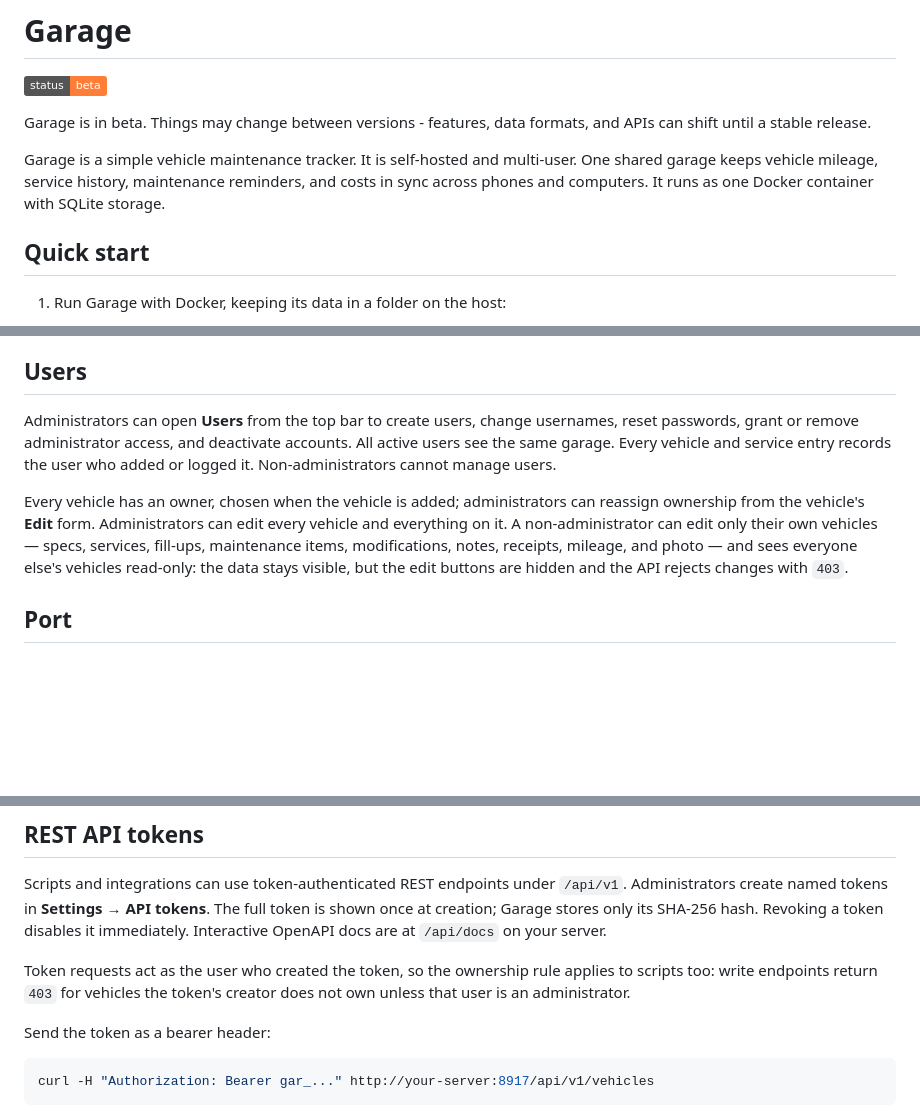
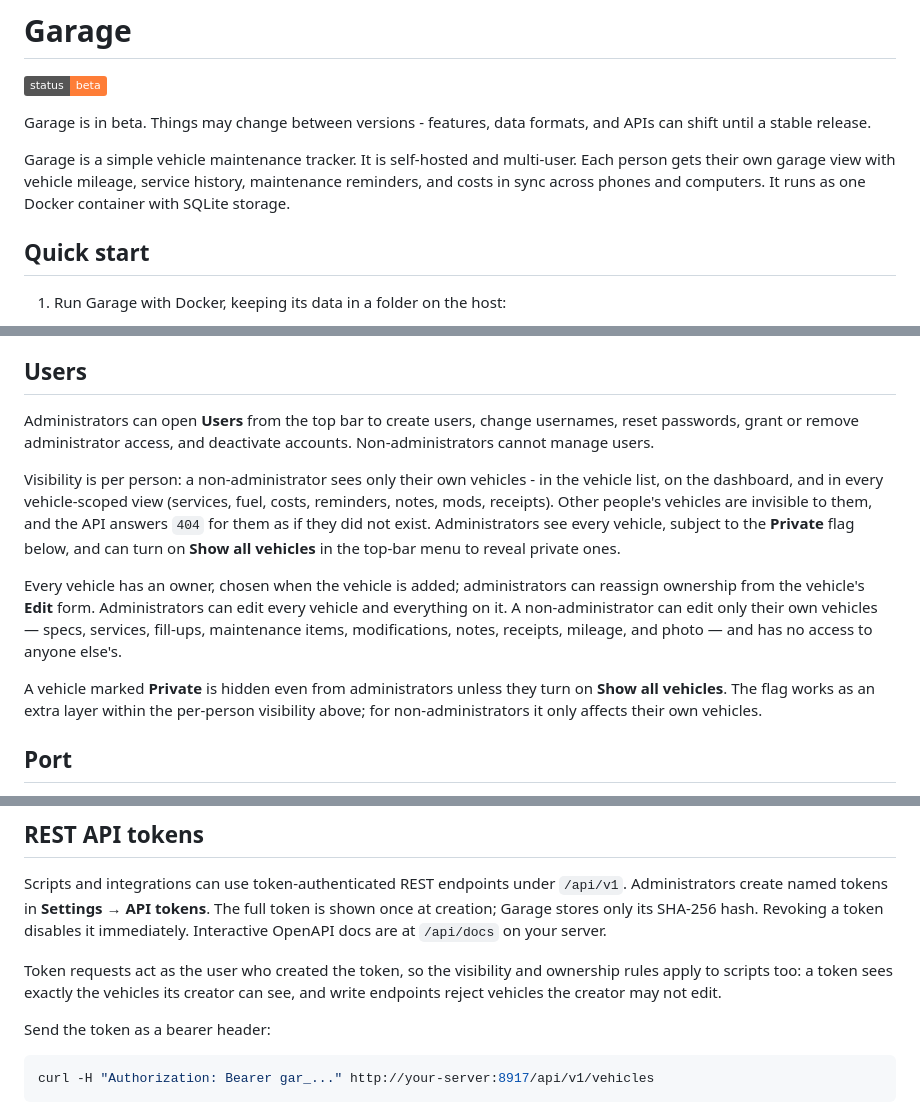
Before and after one commit to dhrandy/garage, a Markdown page: README.md, 3 parts joined by grey strips. Rendered like a GitHub page; badges without logos; blank space fills up the shorter version.

Commit message:
Document per-user garages

```diff
--- a/README.md
+++ b/README.md
@@ -4,7 +4,7 @@
 
 Garage is in beta. Things may change between versions - features, data formats, and APIs can shift until a stable release.
 
-Garage is a simple vehicle maintenance tracker. It is self-hosted and multi-user. One shared garage keeps vehicle mileage, service history, maintenance reminders, and costs in sync across phones and computers. It runs as one Docker container with SQLite storage.
+Garage is a simple vehicle maintenance tracker. It is self-hosted and multi-user. Each person gets their own garage view with vehicle mileage, service history, maintenance reminders, and costs in sync across phones and computers. It runs as one Docker container with SQLite storage.
 
 ## Quick start
 
@@ -80,9 +80,13 @@ Service entries and fill-ups can carry receipt photos. Use the receipt field whe
 
 ## Users
 
-Administrators can open **Users** from the top bar to create users, change usernames, reset passwords, grant or remove administrator access, and deactivate accounts. All active users see the same garage. Every vehicle and service entry records the user who added or logged it. Non-administrators cannot manage users.
+Administrators can open **Users** from the top bar to create users, change usernames, reset passwords, grant or remove administrator access, and deactivate accounts. Non-administrators cannot manage users.
 
-Every vehicle has an owner, chosen when the vehicle is added; administrators can reassign ownership from the vehicle's **Edit** form. Administrators can edit every vehicle and everything on it. A non-administrator can edit only their own vehicles — specs, services, fill-ups, maintenance items, modifications, notes, receipts, mileage, and photo — and sees everyone else's vehicles read-only: the data stays visible, but the edit buttons are hidden and the API rejects changes with `403`.
+Visibility is per person: a non-administrator sees only their own vehicles - in the vehicle list, on the dashboard, and in every vehicle-scoped view (services, fuel, costs, reminders, notes, mods, receipts). Other people's vehicles are invisible to them, and the API answers `404` for them as if they did not exist. Administrators see every vehicle, subject to the **Private** flag below, and can turn on **Show all vehicles** in the top-bar menu to reveal private ones.
+
+Every vehicle has an owner, chosen when the vehicle is added; administrators can reassign ownership from the vehicle's **Edit** form. Administrators can edit every vehicle and everything on it. A non-administrator can edit only their own vehicles — specs, services, fill-ups, maintenance items, modifications, notes, receipts, mileage, and photo — and has no access to anyone else's.
+
+A vehicle marked **Private** is hidden even from administrators unless they turn on **Show all vehicles**. The flag works as an extra layer within the per-person visibility above; for non-administrators it only affects their own vehicles.
 
 ## Port
 
@@ -111,7 +115,7 @@ A plain `http(s)://` URL receives a JSON webhook POST instead (`{"title": ..., "
 
 Scripts and integrations can use token-authenticated REST endpoints under `/api/v1`. Administrators create named tokens in **Settings → API tokens**. The full token is shown once at creation; Garage stores only its SHA-256 hash. Revoking a token disables it immediately. Interactive OpenAPI docs are at `/api/docs` on your server.
 
-Token requests act as the user who created the token, so the ownership rule applies to scripts too: write endpoints return `403` for vehicles the token's creator does not own unless that user is an administrator.
+Token requests act as the user who created the token, so the visibility and ownership rules apply to scripts too: a token sees exactly the vehicles its creator can see, and write endpoints reject vehicles the creator may not edit.
 
 Send the token as a bearer header:
 
```
Also changed, not shown: other parts of README.md (+1 -1 lines).
